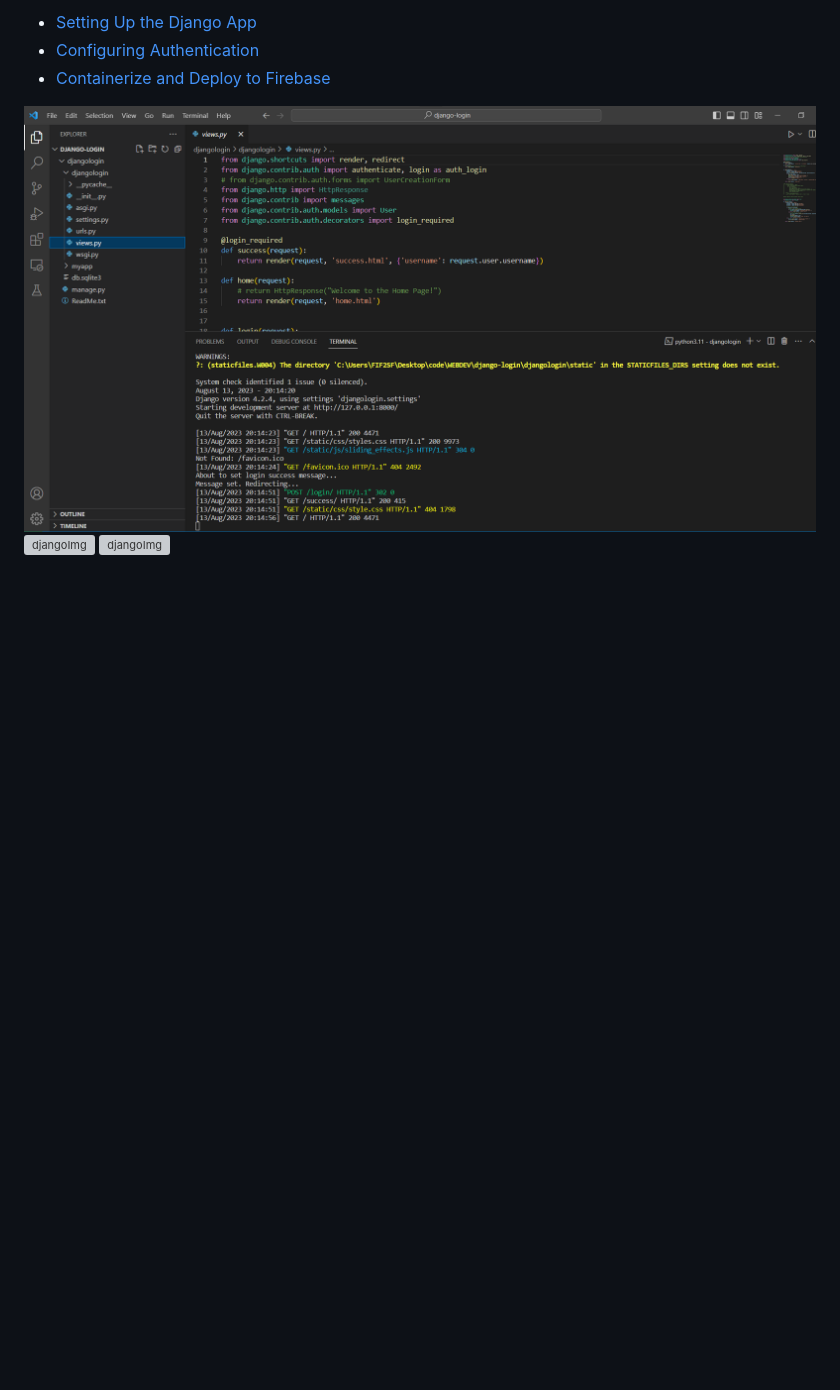
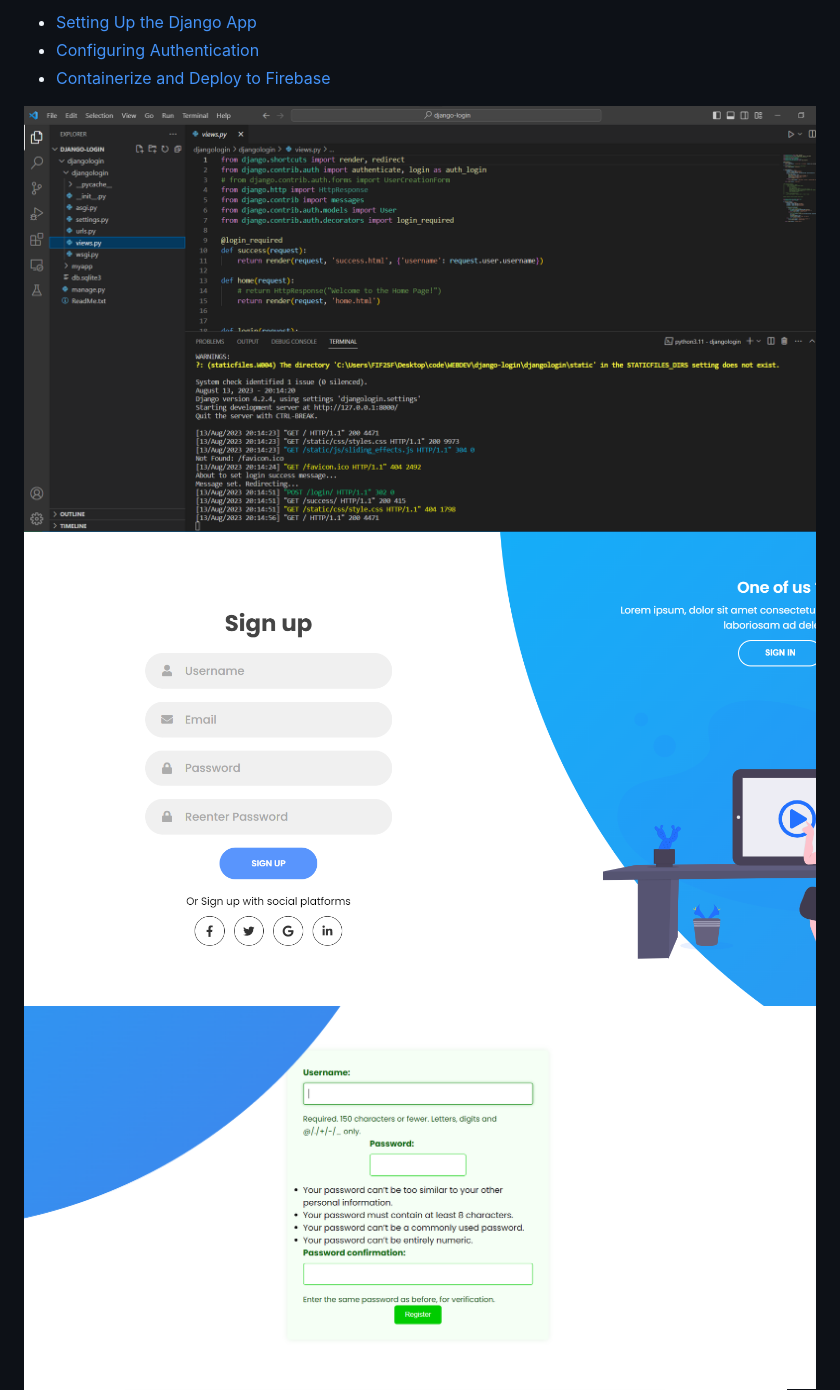
Before and after one commit to FilipFilchev/LoginForm, a Markdown page: README.md, the part around the change. Rendered like a GitHub page; blank space fills up the shorter version; grey boxes are pictures that could not be loaded.

```diff
--- a/README.md
+++ b/README.md
@@ -9,8 +9,8 @@ This repository contains a Django web application with user authentication capab
 - [Containerize and Deploy to Firebase](#deploying-to-firebase)
 
 ![djangoImg](django1.png)
-![djangoImg](django3.png)
-![djangoImg](django2.png)
+![djangoImg](django3.PNG)
+![djangoImg](django2.PNG)
 ![djangoImg](wrongPass.png)
 ![djangoImg](success.png)
 
```
